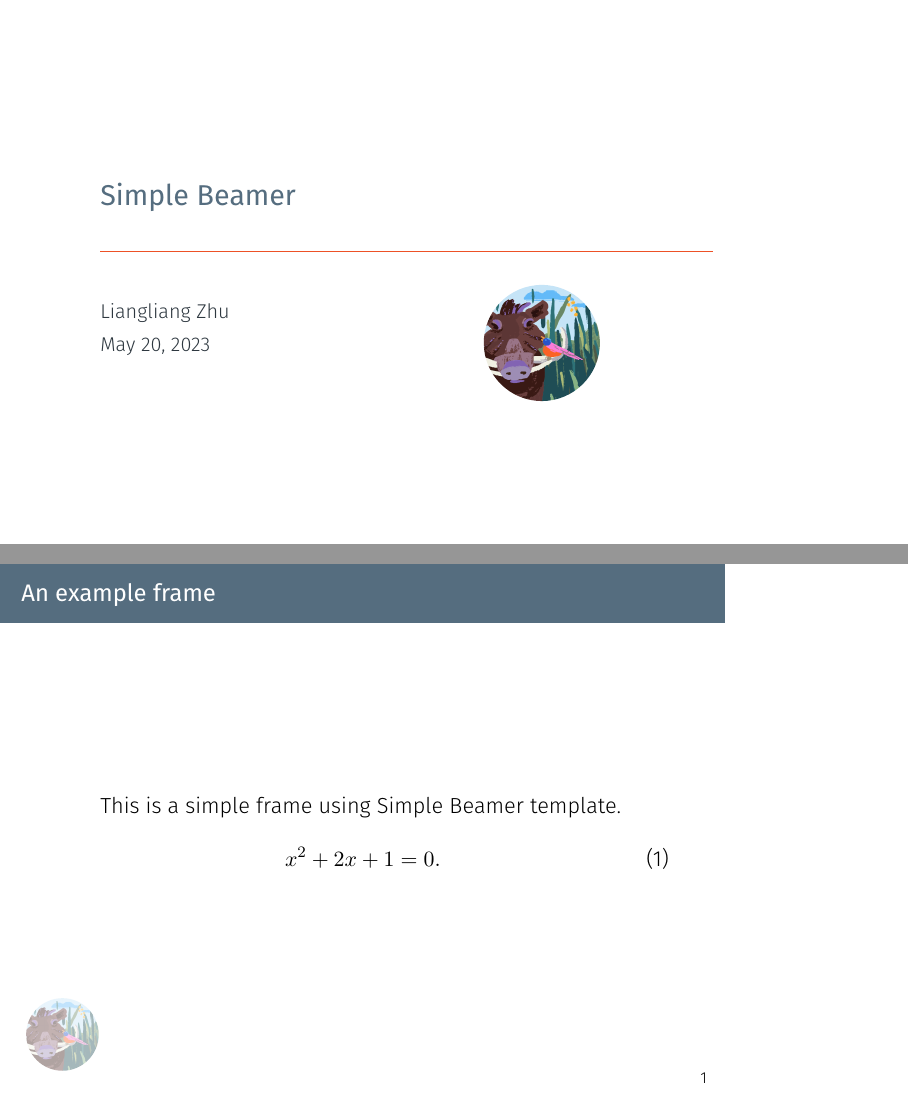
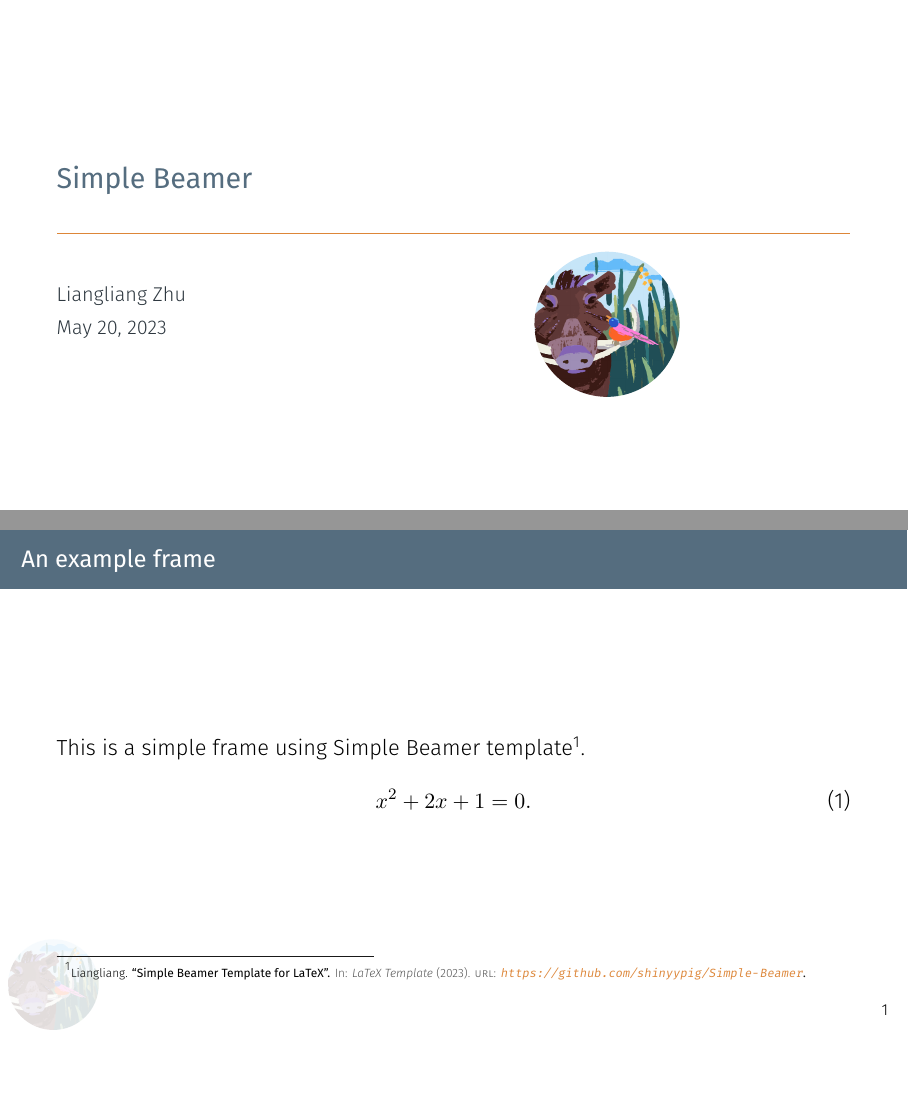
Before and after one commit to shinyypig/Simple-Beamer, LaTeX slides (beamer.tex, which reads ref.bib, simplebeamer.cls): pages 1 and 2 of 2 before the commit and pages 1 and 2 of 4 after it, joined at a grey line, the shorter picture padded with empty space. Compiled offline with XeLaTeX; a missing font is replaced by an installed copy or a similar font.

Commit message:
✨ 使用时发现许多bug，进行了大量更新

```diff
--- a/beamer.tex
+++ b/beamer.tex
@@ -1,4 +1,4 @@
-\documentclass[lang=en,aspectratio=43,theme=retro,logo=on]{simplebeamer}
+\documentclass[lang=en,aspectratio=169,theme=retro,logo=on]{simplebeamer}
 \title{Simple Beamer}
 \author{Liangliang Zhu}
 \date{\today}
@@ -8,7 +8,7 @@
 \maketitle
 
 \begin{frame}{An example frame}
-    This is a simple frame using Simple Beamer template.
+    This is a simple frame using Simple Beamer template \footfullcite{simplebeamer}.
     \begin{equation}
         x^{2} + 2x + 1 = 0.
     \end{equation}
--- a/ref.bib
+++ b/ref.bib
@@ -0,0 +1,8 @@
+@article{simplebeamer,
+    author    = {Liangliang},
+    journal   = {LaTeX Template},
+    year      = {2023},
+    publisher = {Github},
+    title     = {Simple Beamer Template for LaTeX},
+    url       = {https://github.com/shinyypig/Simple-Beamer}
+}
--- a/simplebeamer.cls
+++ b/simplebeamer.cls
@@ -12,21 +12,21 @@
 
 % 获取语言参数，默认英文
 \DeclareStringOption[en]{lang}
+\DeclareVoidOption{en}{\skv{lang=en}}
 \DeclareVoidOption{cn}{\skv{lang=cn}}
-\DeclareVoidOption{en}{\skv{lang=en}}
 
 % 获取logo参数，默认off
 \DeclareStringOption[off]{logo}
+\DeclareVoidOption{off}{\skv{lang=off}}
 \DeclareVoidOption{on}{\skv{lang=on}}
-\DeclareVoidOption{off}{\skv{lang=off}}
 
-% 获取中文字体参数，默认 founder
-\DeclareStringOption[founder]{chinesefont}
-\DeclareVoidOption{ctexfont}{\skv{chinesefont=ctexfont}}
+% 获取中文字体参数，默认 plain
+\DeclareStringOption[plain]{chinesefont}
+\DeclareVoidOption{plain}{\skv{chinesefont=plain}}
 \DeclareVoidOption{founder}{\skv{chinesefont=founder}}
 \DeclareVoidOption{nofont}{\skv{chinesefont=nofont}}
 
-% 获取主题参数，默认 metropolis
+% 获取主题参数，默认 default(metropolis)
 \DeclareStringOption[default]{theme}
 \DeclareVoidOption{default}{\skv{theme=default}}
 \DeclareVoidOption{retro}{\skv{theme=retro}}
@@ -37,8 +37,17 @@
 \DeclareStringOption[numeric-comp]{citestyle}
 \DeclareStringOption[numeric]{bibstyle}
 \DeclareStringOption[biber]{bibend}
-\DeclareVoidOption{biber}{\ekv{bibend=biber}}
-\DeclareVoidOption{bibtex}{\ekv{bibend=bibtex}}
+
+% 设置编译模式
+\DeclareStringOption[final]{mode}
+\DeclareVoidOption{final}{\skv{mode=final}}
+\DeclareVoidOption{preprint}{\skv{mode=preprint}}
+\DeclareVoidOption{nocomp}{\skv{mode=nocomp}}
+
+% 设置标题页面层级
+\DeclareStringOption[section]{page}
+\DeclareVoidOption{section}{\skv{page=section}}
+\DeclareVoidOption{subsection}{\skv{page=subsection}}
 
 % 关闭字体警告
 \PassOptionsToPackage{quiet}{fontspec}
@@ -47,7 +56,20 @@
 % 加载 beamer
 \DeclareDefaultOption{\PassOptionsToClass{\CurrentOption}{beamer}}
 \ProcessKeyvalOptions*\relax
-\LoadClass[notheorems]{beamer}
+\LoadClass[notheorems,hyperref]{beamer}
+
+% 判断是否显示行号
+\ifdefstring{\SIMPLE@mode}{preprint}{
+    \RequirePackage{lineno}
+    \linenumbers
+}
+
+% 判断是否压缩图片
+\ifdefstring{\SIMPLE@mode}{nocomp}{
+    \RequirePackage{lineno}
+    \linenumbers
+    \special{dvipdfmx:config z 0}
+}
 
 % 数学相关包
 \RequirePackage{amsthm}
@@ -63,6 +85,12 @@
 \RequirePackage{graphicx}
 \RequirePackage{subcaption}
 \RequirePackage{float}
+\RequirePackage{animate}
+
+% 标题前后间距
+\captionsetup{font=footnotesize,skip=5pt}
+\captionsetup[subfigure]{skip=5pt,belowskip=1pt}
+\captionsetup[table]{skip=5pt,belowskip=1pt}
 
 \RequirePackage{algorithm}
 \RequirePackage{algorithmic}
@@ -91,6 +119,8 @@
 \RequirePackage{anyfontsize}
 \RequirePackage{iftex}
 \RequirePackage{silence}
+\RequirePackage{multicol}
+\RequirePackage{multirow}
 
 % 定义引用颜色
 \definecolor{HEYELV}{HTML}{1a6840}
@@ -108,8 +138,9 @@
     backend=\SIMPLE@bibend,
     citestyle=\SIMPLE@citestyle,
     bibstyle=\SIMPLE@bibstyle,
+    sorting=none
 ]{biblatex}
-\defbibheading{simplepaper}[\ebibname]{
+\defbibheading{simplebeamer}[\ebibname]{
     \section*{#1}
     \addcontentsline{toc}{section}{#1}
 }
@@ -179,12 +188,12 @@
         \end{tikzpicture}
     }
     \logo{
-        \begin{tikzpicture}[fill opacity=0.4]
+        \begin{tikzpicture}[fill opacity=0.15]
             \clip (0,0) circle (.05\paperwidth);
             \node at (0,0) {\includegraphics[width=.1\paperwidth]{./img/logo}};
         \end{tikzpicture}
-        \hspace*{.85\paperwidth}
-        \vspace*{-.05\paperwidth}
+        \hspace*{.88\paperwidth}
+        \vspace*{-.07\paperwidth}
     }
 }
 
@@ -192,42 +201,33 @@
 \ifdefstring{\SIMPLE@lang}{cn}{
     \renewcommand{\today}{\number\year 年 \number\month 月 \number\day 日}
 
-    \ifdefstring{\SIMPLE@chinesefont}{ctexfont}{
+    \ifdefstring{\SIMPLE@chinesefont}{plain}{
         \RequirePackage[UTF8,scheme=plain]{ctex}
     }{\relax}
 
     \ifdefstring{\SIMPLE@chinesefont}{founder}{
         \RequirePackage[UTF8,scheme=plain,fontset=none]{ctex}
-        \setmainfont{FZHei-B01}
-        \setCJKmainfont[BoldFont={FZHei-B01},ItalicFont={FZKai-Z03}]{FZShuSong-Z01}
-        \setCJKsansfont[BoldFont={FZHei-B01}]{FZKai-Z03}
-        \setCJKmonofont[BoldFont={FZHei-B01}]{FZFangSong-Z02}
-        \setCJKfamilyfont{zhsong}{FZShuSong-Z01}
-        \setCJKfamilyfont{zhhei}{FZHei-B01}
-        \setCJKfamilyfont{zhkai}[BoldFont={FZHei-B01}]{FZKai-Z03}
-        \setCJKfamilyfont{zhfs}[BoldFont={FZHei-B01}]{FZFangSong-Z02}
-        \newcommand*{\songti}{\CJKfamily{zhsong}}
-        \newcommand*{\heiti}{\CJKfamily{zhhei}}
-        \newcommand*{\kaishu}{\CJKfamily{zhkai}}
-        \newcommand*{\fangsong}{\CJKfamily{zhfs}}
+        \setCJKsansfont{FZShuSong-Z01}[
+            UprightFont={FZFangSong-Z02},
+            BoldFont={FZHei-B01},
+            ItalicFont={FZKai-Z03},
+            BoldItalicFont={FZHei-B01},
+        ]
     }{\relax}
 
     \ifdefstring{\SIMPLE@chinesefont}{nofont}{
         \RequirePackage[UTF8,scheme=plain,fontset=none]{ctex}
     }{\relax}
-
-    \AfterEndPreamble{\setlength\parindent{2\ccwd}}
 }{\relax}
 
 % 设置中文环境名称
 \ifdefstring{\SIMPLE@lang}{cn}{
     \theoremstyle{plain}% default
     \newtheorem{theorem}{定理}[section] %
-    \newtheorem{lemma}[theorem]{引理} %
-    \newtheorem{proposition}[theorem]{命题} %
-    \newtheorem{property}[theorem]{性质}
-    \newtheorem*{corollary}{推论} %
-    \theoremstyle{definition} %
+    \newtheorem{lemma}{引理}[section] %
+    \newtheorem{proposition}{命题}[section] %
+    \newtheorem{property}{性质}[section] %
+    \newtheorem{corollary}{推论}[section] %
     \newtheorem{definition}{定义}[section] %
     \newtheorem{conjecture}{猜想}[section] %
     \newtheorem{example}{例}[section] %
@@ -245,7 +245,6 @@
     \newcommand\updatetext{日期：}%
     \newcommand{\ebibname}{参考文献}
     \renewcommand{\ALG@name}{算法}
-    \setlength\parindent{2\ccwd}
     \renewcommand{\algorithmicrequire}{\textbf{输入：}}
     \renewcommand{\algorithmicensure}{\textbf{输出：}}
 
@@ -274,17 +273,16 @@
     \crefname{chapter}{章}{章}
     \crefname{section}{节}{节}
     \crefname{subsection}{小节}{小节}
-
 }{\relax}
 
 % 设置英文环境名称
 \ifdefstring{\SIMPLE@lang}{en}{
     \theoremstyle{plain}% default
     \newtheorem{theorem}{Theorem}[section] %
-    \newtheorem{lemma}[theorem]{Lemma} %
-    \newtheorem{proposition}[theorem]{Proposition} %
-    \newtheorem*{corollary}{Corollary} %
-    \theoremstyle{definition} %
+    \newtheorem{lemma}{Lemma}[section] %
+    \newtheorem{proposition}{Proposition}[section] %
+    \newtheorem{property}{Property}[section] %
+    \newtheorem{corollary}{Corollary}[section] %
     \newtheorem{definition}{Definition}[section] %
     \newtheorem{conjecture}{Conjecture}[section] %
     \newtheorem{example}{Example}[section] %
@@ -296,14 +294,32 @@
     \renewcommand*{\proofname}{\normalfont\bfseries Proof}%
     \newcommand\versiontext{\itshape Version: }%
     \newcommand\updatetext{\itshape Date: }%
-    \setlength\parindent{2em}
     \newcommand\figref[1]{{\bfseries Figure~\ref{#1}}}
     \newcommand\tabref[1]{{\bfseries Table~\ref{#1}}}
     \newcommand{\ebibname}{Reference}
     \renewcommand{\algorithmicrequire}{\textbf{Input:}}
     \renewcommand{\algorithmicensure}{\textbf{Output:}}
+    \crefname{equation}{}{}
 }{\relax}
 
+
+% 设置字体
+\ifcsname kaishu\endcsname
+    \newcommand{\citshape}{\kaishu}
+\else
+    \newcommand{\citshape}{\itshape}
+\fi
+\ifcsname kaishu\endcsname
+    \newcommand{\cnormal}{\kaishu}
+\else
+    \newcommand{\cnormal}{\normalfont}
+\fi
+
+\ifcsname fangsong\endcsname
+    \newcommand{\cfs}{\fangsong}
+\else
+    \newcommand{\cfs}{\normalfont}
+\fi
 
 % 自定义色彩
 % default
@@ -311,19 +327,21 @@
     \definecolor{pri}{HTML}{27373A}
     \definecolor{sec}{HTML}{DD8638}
     \definecolor{ter}{HTML}{27373A}
-    \definecolor{ale}{HTML}{CD3357}
+    \definecolor{ale}{HTML}{DD8638}
     \definecolor{txt}{HTML}{000000}
     \definecolor{bkg}{HTML}{FFFFFF}
+    \definecolor{blk}{HTML}{CCD3D8}
 }{\relax}
 
 % retro
 \ifdefstring{\SIMPLE@theme}{retro}{
     \definecolor{pri}{HTML}{556D7F}
-    \definecolor{sec}{HTML}{ED5126}
+    \definecolor{sec}{HTML}{DD8638}
     \definecolor{ter}{HTML}{2E3840}
-    \definecolor{ale}{HTML}{FF0303}
+    \definecolor{ale}{HTML}{DD8638}
     \definecolor{txt}{HTML}{000000}
     \definecolor{bkg}{HTML}{FFFFFF}
+    \definecolor{blk}{HTML}{CCD3D8}
 }{\relax}
 
 % dark
@@ -334,6 +352,7 @@
     \definecolor{ale}{HTML}{FEDEFF}
     \definecolor{txt}{HTML}{FFFFFF}
     \definecolor{bkg}{HTML}{000000}
+    \definecolor{blk}{HTML}{CCD3D8}
 }{\relax}
 
 % jet
@@ -344,6 +363,7 @@
     \definecolor{ale}{HTML}{7DB9B6}
     \definecolor{txt}{HTML}{000000}
     \definecolor{bkg}{HTML}{FFFFFF}
+    \definecolor{blk}{HTML}{CCD3D8}
 }{\relax}
 
 % set beamer color
```
Also changed, not shown: README.md, img/beamer.jpg (added), beamer.tex (2 more changed lines), simplebeamer.cls (128 more changed lines), 1 other file.
